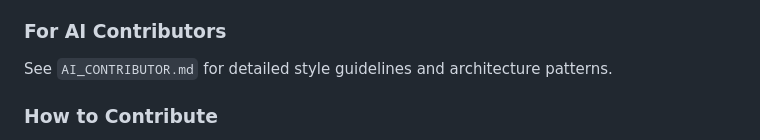
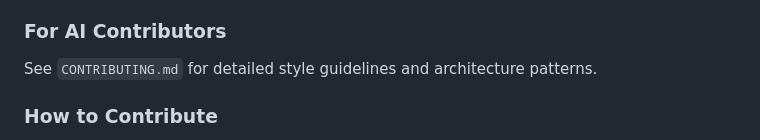
Before and after one commit to Konogans/RiftScape-Core, a Markdown page: README.md, the part around the change. Rendered like a GitHub page.

Commit message:
Rename AI_CONTRIBUTOR.md to CONTRIBUTING.md
- Renamed AI_CONTRIBUTOR.md to standard CONTRIBUTING.md convention
- Updated reference in README.md
- Maintains all existing content and guidelines

```diff
--- a/README.md
+++ b/README.md
@@ -104,7 +104,7 @@ Contributions are welcome! This project follows the **"Punk Rock Coding"** philo
 
 ### For AI Contributors
 
-See `AI_CONTRIBUTOR.md` for detailed style guidelines and architecture patterns.
+See `CONTRIBUTING.md` for detailed style guidelines and architecture patterns.
 
 ### How to Contribute
 
```
Also changed, not shown: CONTRIBUTING.md (line endings or trailing spaces).
